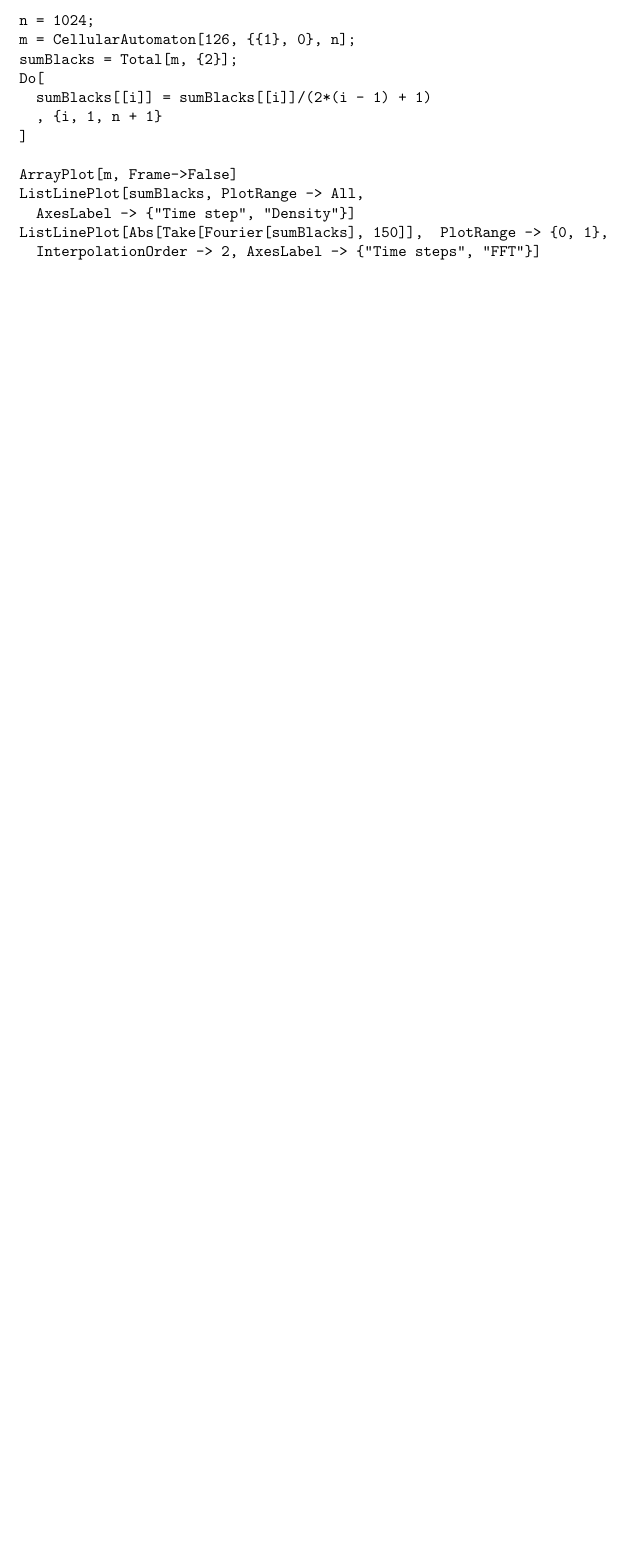
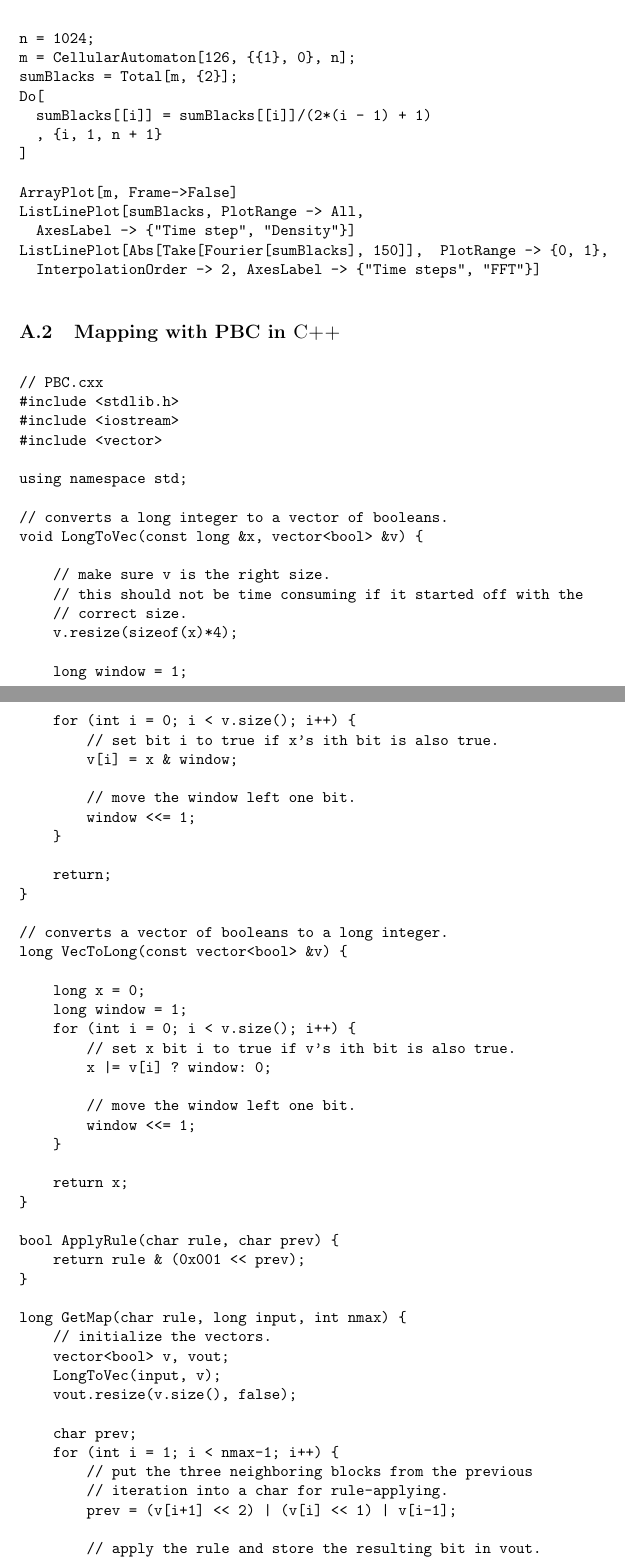
Before and after one commit to sfinch/NLPaper, a LaTeX paper (main.tex, which reads code.tex): part of page 4 of 4 before the commit and two parts of pages 4 and 5 of 6 after it, the two joined at a grey line, cut so that both start at the same text, the shorter picture padded with empty space. Compiled offline with pdfLaTeX.

Commit message:
changes from Sean

```diff
--- a/code.tex
+++ b/code.tex
@@ -1,6 +1,7 @@
 \appendix
 \section{Code}
 
+\subsection{Density and FFT in \sc{Mathematica}}
 \begin{verbatim}
 
 n = 1024;
@@ -17,5 +18,95 @@ ListLinePlot[sumBlacks, PlotRange -> All,
 ListLinePlot[Abs[Take[Fourier[sumBlacks], 150]],  PlotRange -> {0, 1},
   InterpolationOrder -> 2, AxesLabel -> {"Time steps", "FFT"}]
 
+\end{verbatim}
+
+\subsection{Mapping with PBC in \sc{C++}}
+\begin{verbatim}
+
+// PBC.cxx
+#include <stdlib.h>
+#include <iostream>
+#include <vector>
+
+using namespace std;
+
+// converts a long integer to a vector of booleans.
+void LongToVec(const long &x, vector<bool> &v) {
+
+    // make sure v is the right size.
+    // this should not be time consuming if it started off with the
+    // correct size.
+    v.resize(sizeof(x)*4);
+
+    long window = 1;
+    for (int i = 0; i < v.size(); i++) {
+        // set bit i to true if x's ith bit is also true.
+        v[i] = x & window;
+
+        // move the window left one bit.
+        window <<= 1;
+    }
+
+    return;
+}
+
+// converts a vector of booleans to a long integer.
+long VecToLong(const vector<bool> &v) {
+
+    long x = 0;
+    long window = 1;
+    for (int i = 0; i < v.size(); i++) {
+        // set x bit i to true if v's ith bit is also true.
+        x |= v[i] ? window: 0;
+
+        // move the window left one bit.
+        window <<= 1;
+    }
+
+    return x;
+}
+
+bool ApplyRule(char rule, char prev) {
+    return rule & (0x001 << prev);
+}
+
+long GetMap(char rule, long input, int nmax) {
+    // initialize the vectors.
+    vector<bool> v, vout;
+    LongToVec(input, v);
+    vout.resize(v.size(), false);
+
+    char prev;
+    for (int i = 1; i < nmax-1; i++) {
+        // put the three neighboring blocks from the previous
+        // iteration into a char for rule-applying.
+        prev = (v[i+1] << 2) | (v[i] << 1) | v[i-1];
+
+        // apply the rule and store the resulting bit in vout.
+        vout[i] = ApplyRule(rule, prev);
+    }
+
+    // deal with i = 0 case.
+    prev = (v[1] << 2) | (v[0] << 1) | v[nmax-1];
+    vout[0] = ApplyRule(rule, prev);
+
+    // deal with i = nmax-1 case.
+    prev = (v[0] << 2) | (v[nmax-1] << 1) | v[nmax-2];
+    vout[nmax-1] = ApplyRule(rule, prev);
+
+    // convert vout back to a long integer.
+    return VecToLong(vout);
+}
+
+int main(int argc, char *argv[]) {
+    char rule = atoi(argv[1]);
+    int n = atoi(argv[2]);
+
+    int max = 1 << n;
+    for (int i = 0; i < max; i++)
+        cout << i << ", " << GetMap(rule, i, n) << endl;
+
+    return 0;
+}
 
 \end{verbatim}
```
Also changed, not shown: bib.bib (+9 -0 lines).
